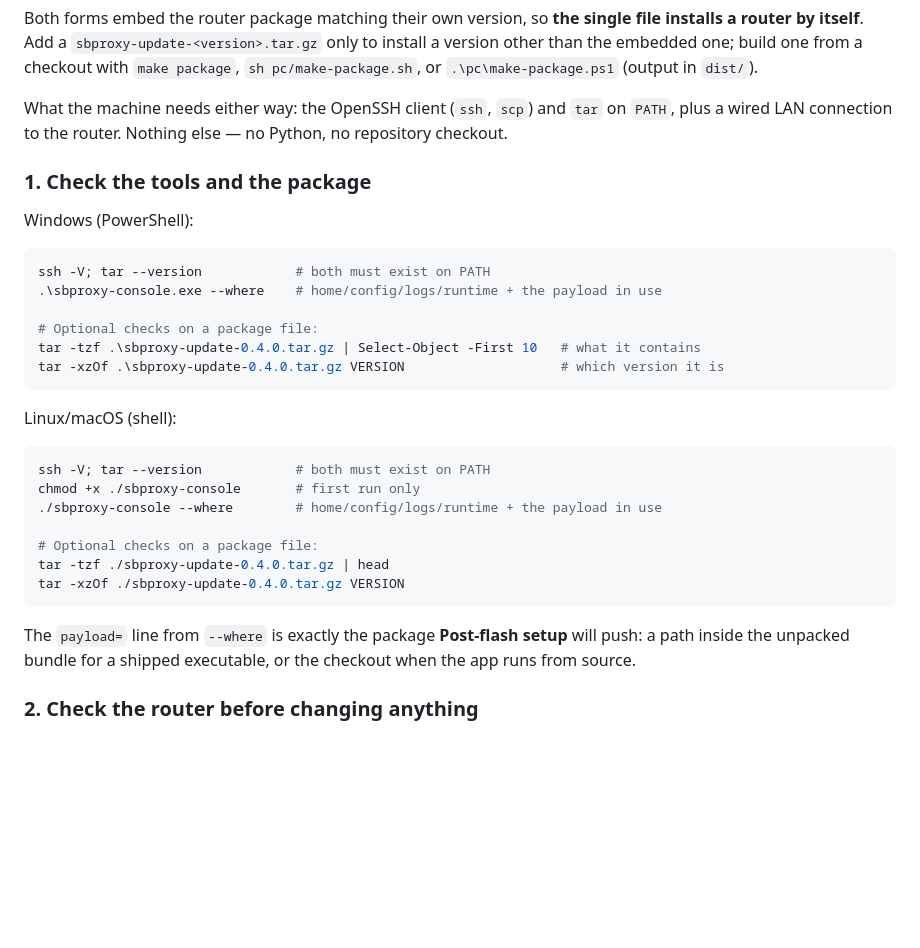
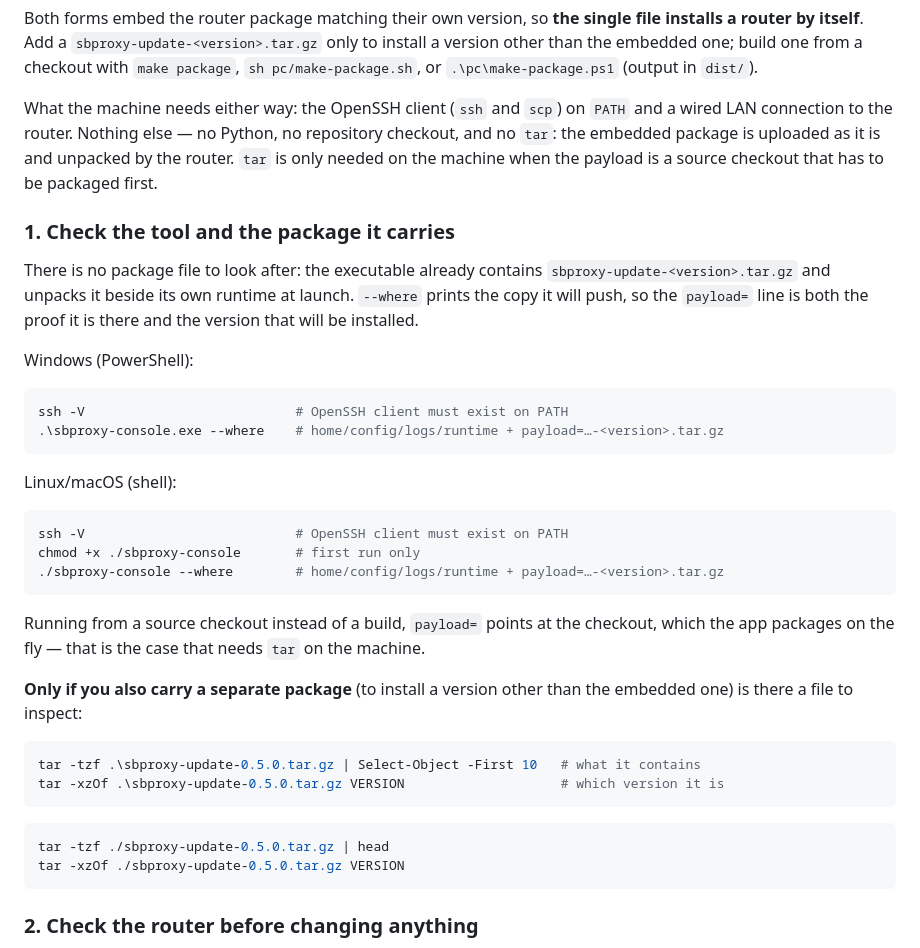
Before and after one commit to trungthanh-tran/openwrt, a Markdown page: console/desktop/README.md, the part around the change. Drawn GitHub-style; blank space fills up the shorter version.

````diff
--- a/console/desktop/README.md
+++ b/console/desktop/README.md
@@ -142,38 +142,50 @@ to install a version other than the embedded one; build one from a checkout with
 `make package`, `sh pc/make-package.sh`, or `.\pc\make-package.ps1` (output in
 `dist/`).
 
-What the machine needs either way: the OpenSSH client (`ssh`, `scp`) and `tar`
-on `PATH`, plus a wired LAN connection to the router. Nothing else — no Python,
-no repository checkout.
+What the machine needs either way: the OpenSSH client (`ssh` and `scp`) on
+`PATH` and a wired LAN connection to the router. Nothing else — no Python, no
+repository checkout, and no `tar`: the embedded package is uploaded as it is and
+unpacked by the router. `tar` is only needed on the machine when the payload is
+a source checkout that has to be packaged first.
 
-### 1. Check the tools and the package
+### 1. Check the tool and the package it carries
+
+There is no package file to look after: the executable already contains
+`sbproxy-update-<version>.tar.gz` and unpacks it beside its own runtime at
+launch. `--where` prints the copy it will push, so the `payload=` line is both
+the proof it is there and the version that will be installed.
 
 Windows (PowerShell):
 
 ```powershell
-ssh -V; tar --version            # both must exist on PATH
-.\sbproxy-console.exe --where    # home/config/logs/runtime + the payload in use
-
-# Optional checks on a package file:
-tar -tzf .\sbproxy-update-0.4.0.tar.gz | Select-Object -First 10   # what it contains
-tar -xzOf .\sbproxy-update-0.4.0.tar.gz VERSION                    # which version it is
+ssh -V                           # OpenSSH client must exist on PATH
+.\sbproxy-console.exe --where    # home/config/logs/runtime + payload=…-<version>.tar.gz
 ```
 
 Linux/macOS (shell):
 
 ```sh
-ssh -V; tar --version            # both must exist on PATH
+ssh -V                           # OpenSSH client must exist on PATH
 chmod +x ./sbproxy-console       # first run only
-./sbproxy-console --where        # home/config/logs/runtime + the payload in use
-
-# Optional checks on a package file:
-tar -tzf ./sbproxy-update-0.4.0.tar.gz | head
-tar -xzOf ./sbproxy-update-0.4.0.tar.gz VERSION
+./sbproxy-console --where        # home/config/logs/runtime + payload=…-<version>.tar.gz
 ```
 
-The `payload=` line from `--where` is exactly the package **Post-flash setup**
-will push: a path inside the unpacked bundle for a shipped executable, or the
-checkout when the app runs from source.
+Running from a source checkout instead of a build, `payload=` points at the
+checkout, which the app packages on the fly — that is the case that needs `tar`
+on the machine.
+
+**Only if you also carry a separate package** (to install a version other than
+the embedded one) is there a file to inspect:
+
+```powershell
+tar -tzf .\sbproxy-update-0.5.0.tar.gz | Select-Object -First 10   # what it contains
+tar -xzOf .\sbproxy-update-0.5.0.tar.gz VERSION                    # which version it is
+```
+
+```sh
+tar -tzf ./sbproxy-update-0.5.0.tar.gz | head
+tar -xzOf ./sbproxy-update-0.5.0.tar.gz VERSION
+```
 
 ### 2. Check the router before changing anything
 
````
Also changed, not shown: console/desktop/README.vi.md (+29 -18 lines).
